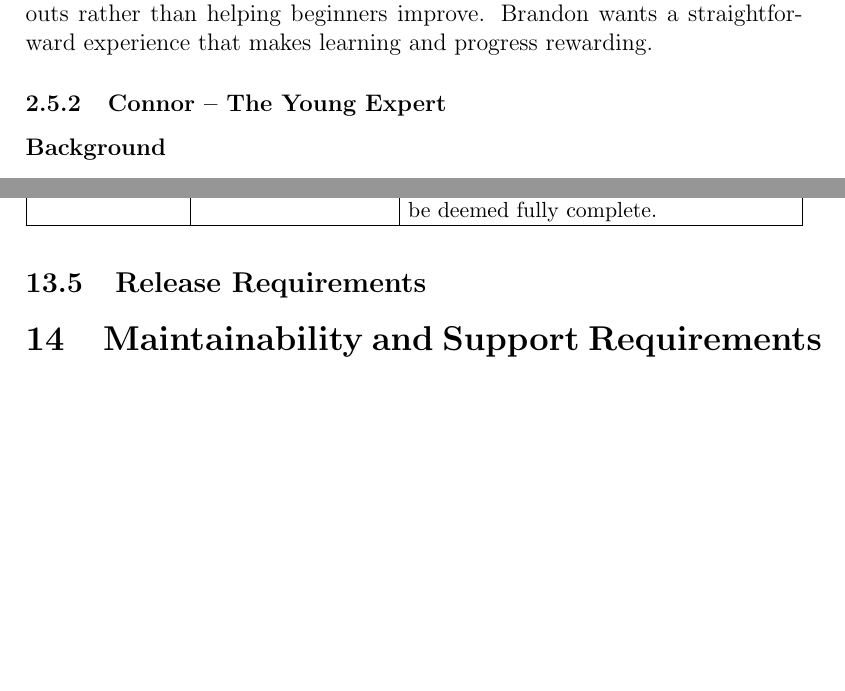
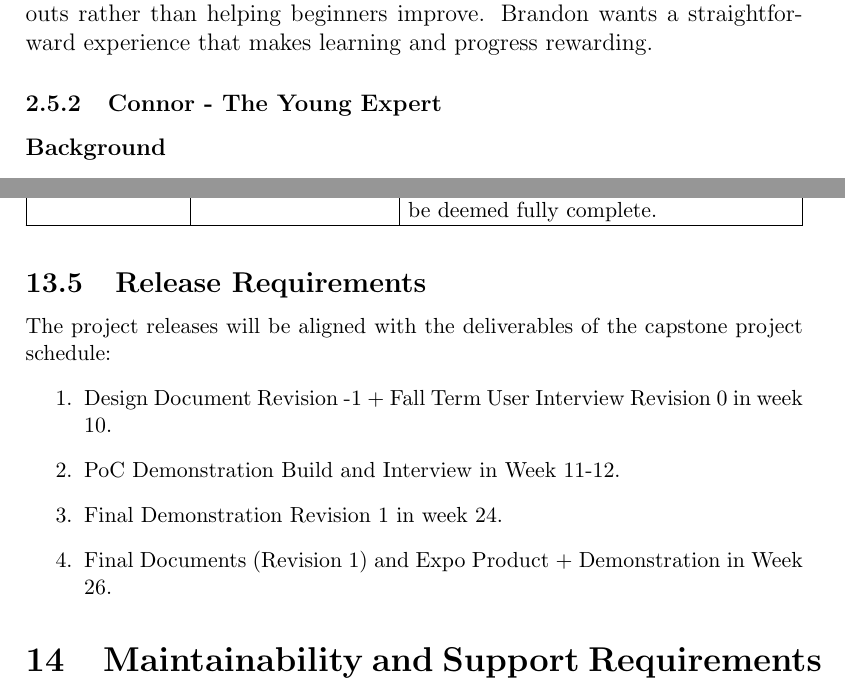
Before and after one commit to arjunkarthik123/fitness-finance-application, a LaTeX document (docs/SRS-Volere/SRS.tex): two parts of pages 10 and 70 of 100 before the commit and two parts of pages 10 and 70 of 101 after it, joined at a grey line, cut so that both start at the same text, the shorter picture padded with empty space. Compiled offline with pdfLaTeX; a LaTeX package or settings file that is missing is left out.

Commit message:
bugfix: added end statement for list

```diff
--- a/docs/SRS-Volere/SRS.tex
+++ b/docs/SRS-Volere/SRS.tex
@@ -135,7 +135,7 @@ Brandon balances school responsibilities with running and personal development.
 \subsubsection*{Frustrations}
 Brandon finds financial platforms intimidating because of unfamiliar terminology and the potential to lose money. Many investing resources assume prior knowledge, while running apps may focus primarily on recording workouts rather than helping beginners improve. Brandon wants a straightforward experience that makes learning and progress rewarding.
 
-\subsubsection{Connor – The Young Expert}
+\subsubsection{Connor - The Young Expert}
 \subsubsection*{Background}
 Connor is a third-year Commerce student specializing in Finance, returning to university after completing a year-long co-op placement at IG Wealth Management. Coming from a long line of financial professionals, Connor has developed a strong interest in financial management and aspires to build a successful career in the industry. As a top-performing student and hardworking individual, Connor is confident in his financial knowledge and enjoys applying what he has learned to real-world situations.
 
@@ -2249,6 +2249,14 @@ Build and Quality Assurance &
 \hline
 \end{xltabular}
 \subsection{Release Requirements}
+The project releases will be aligned with the deliverables of the capstone project schedule:
+\begin{enumerate}
+    \item Design Document Revision -1 + Fall Term User Interview Revision 0 in week 10.
+    \item PoC Demonstration Build and Interview in Week 11-12.
+    \item Final Demonstration Revision 1 in week 24.
+    \item Final Documents (Revision 1) and Expo Product + Demonstration in Week 26.
+\end{enumerate}
+
 
 \section{Maintainability and Support Requirements}
 
```
